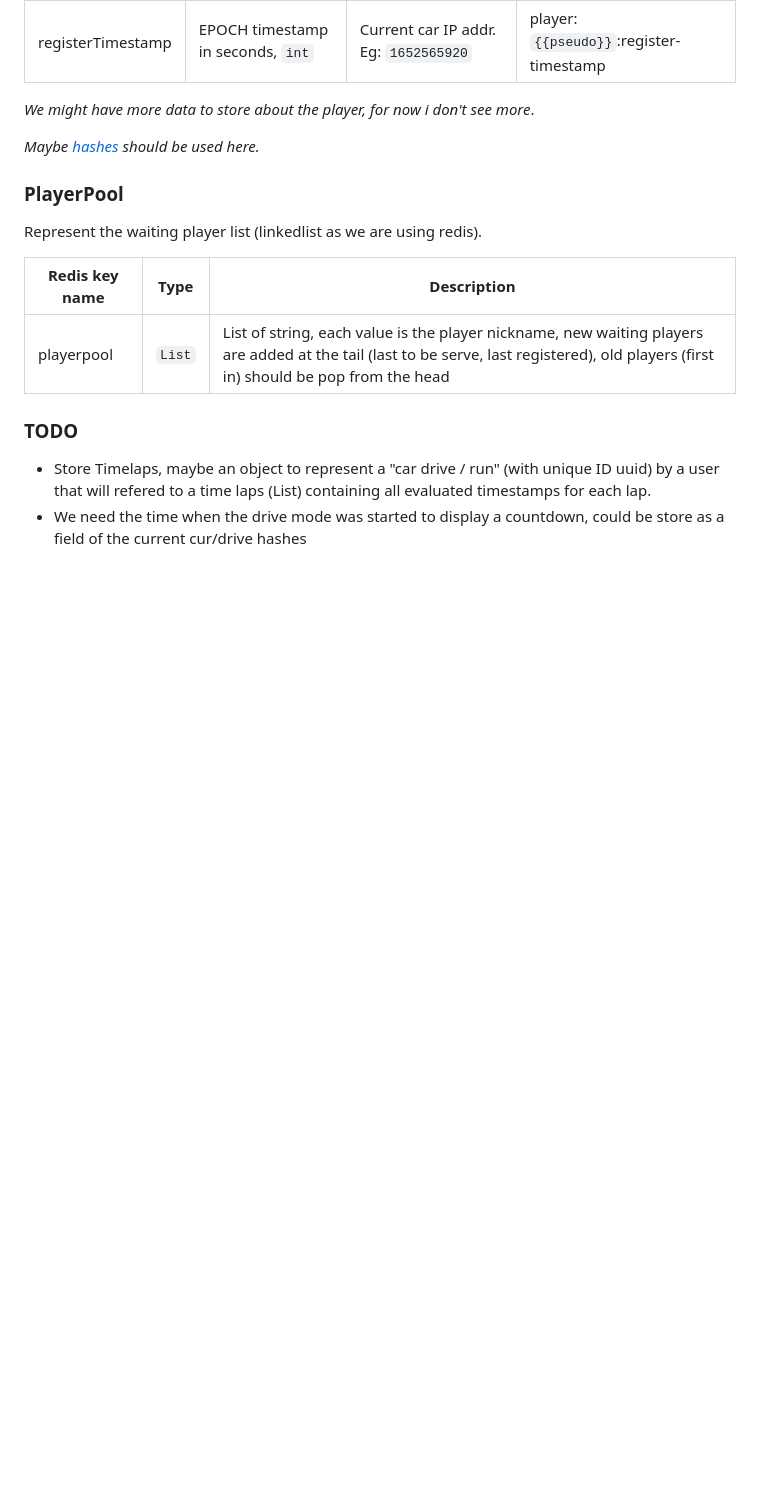
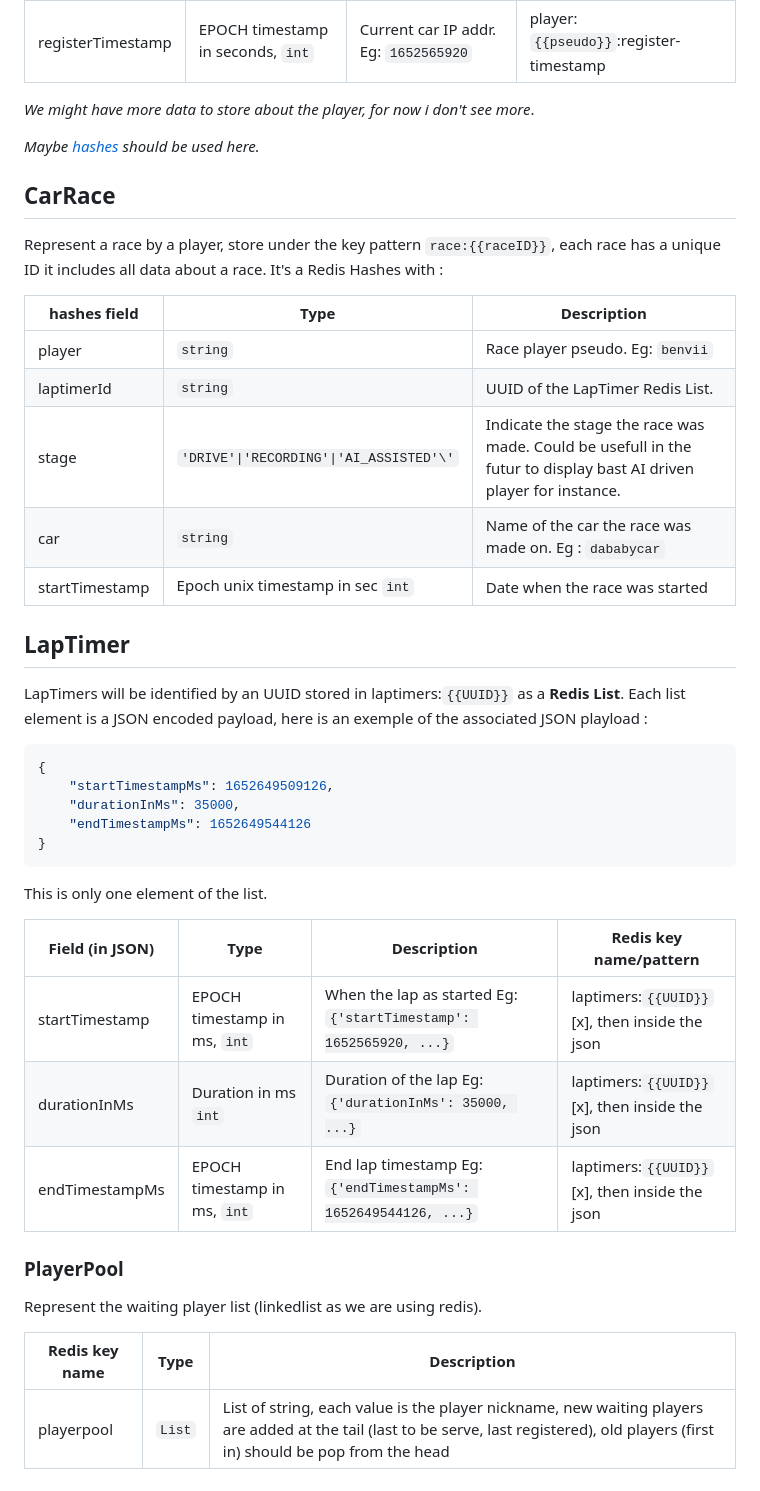
Before and after one commit to mdl29/donkeycarLPH, a Markdown page: doc/donkeycarManager/redis-data-structure.md, the part around the change printed below. GitHub-like rendering; blank space fills up the shorter version.

````diff
--- a/doc/donkeycarManager/redis-data-structure.md
+++ b/doc/donkeycarManager/redis-data-structure.md
@@ -32,6 +37,37 @@ Represent a visitor that has registered with a unique `{{pseudo}}`.
 
 *Maybe [hashes](https://redis.io/docs/manual/data-types/data-types-tutorial/#hashes) should be used here.*
 
+## CarRace
+
+Represent a race by a player, store under the key pattern `race:{{raceID}}`, each race has a unique ID it includes all data about a race. It's a Redis Hashes with :
+
+| hashes field | Type | Description |
+|--- |--- |--- |
+| player | `string` | Race player pseudo. Eg: `benvii` |
+| laptimerId | `string` | UUID of the LapTimer Redis List. |
+| stage | `'DRIVE'\|'RECORDING'\|'AI_ASSISTED'\'` | Indicate the stage the race was made. Could be usefull in the futur to display bast AI driven player for instance. |
+| car | `string` | Name of the car the race was made on. Eg : `dababycar` |
+| startTimestamp | Epoch unix timestamp in sec `int` | Date when the race was started |
+
+
+## LapTimer
+
+LapTimers will be identified by an UUID stored in laptimers:`{{UUID}}` as a **Redis List**. Each list element is a JSON encoded payload, here is an exemple of the associated JSON playload :
+```json
+{
+    "startTimestampMs": 1652649509126,
+    "durationInMs": 35000,
+    "endTimestampMs": 1652649544126
+}
+```
+
+This is only one element of the list.
+
+| Field (in JSON) | Type | Description | Redis key name/pattern |
+|--- |--- |--- |--- |
+| startTimestamp | EPOCH timestamp in ms, `int` | When the lap as started Eg: `{'startTimestamp': 1652565920, ...}` | laptimers:`{{UUID}}`[x], then inside the json |
+| durationInMs | Duration in ms `int` | Duration of the lap Eg: `{'durationInMs': 35000, ...}` | laptimers:`{{UUID}}`[x], then inside the json |
+| endTimestampMs | EPOCH timestamp in ms, `int` | End lap timestamp Eg: `{'endTimestampMs': 1652649544126, ...}` | laptimers:`{{UUID}}`[x], then inside the json |
 
 ### PlayerPool
 
@@ -40,8 +76,3 @@ Represent the waiting player list (linkedlist as we are using redis).
 | Redis key name | Type | Description |
 |--- |--- |--- |
 | playerpool | `List` | List of string, each value is the player nickname, new waiting players are added at the tail (last to be serve, last registered), old players (first in) should be pop from the head |
-
-### TODO
-
-* Store Timelaps, maybe an object to represent a "car drive / run" (with unique ID uuid) by a user that will refered to a time laps (List) containing all evaluated timestamps for each lap.
-* We need the time when the drive mode was started to display a countdown, could be store as a field of the current cur/drive hashes
````
Also changed, not shown: other parts of doc/donkeycarManager/redis-data-structure.md (+6 -1 lines), doc/donkeycarManager/DataStructure.schema.png (added).
